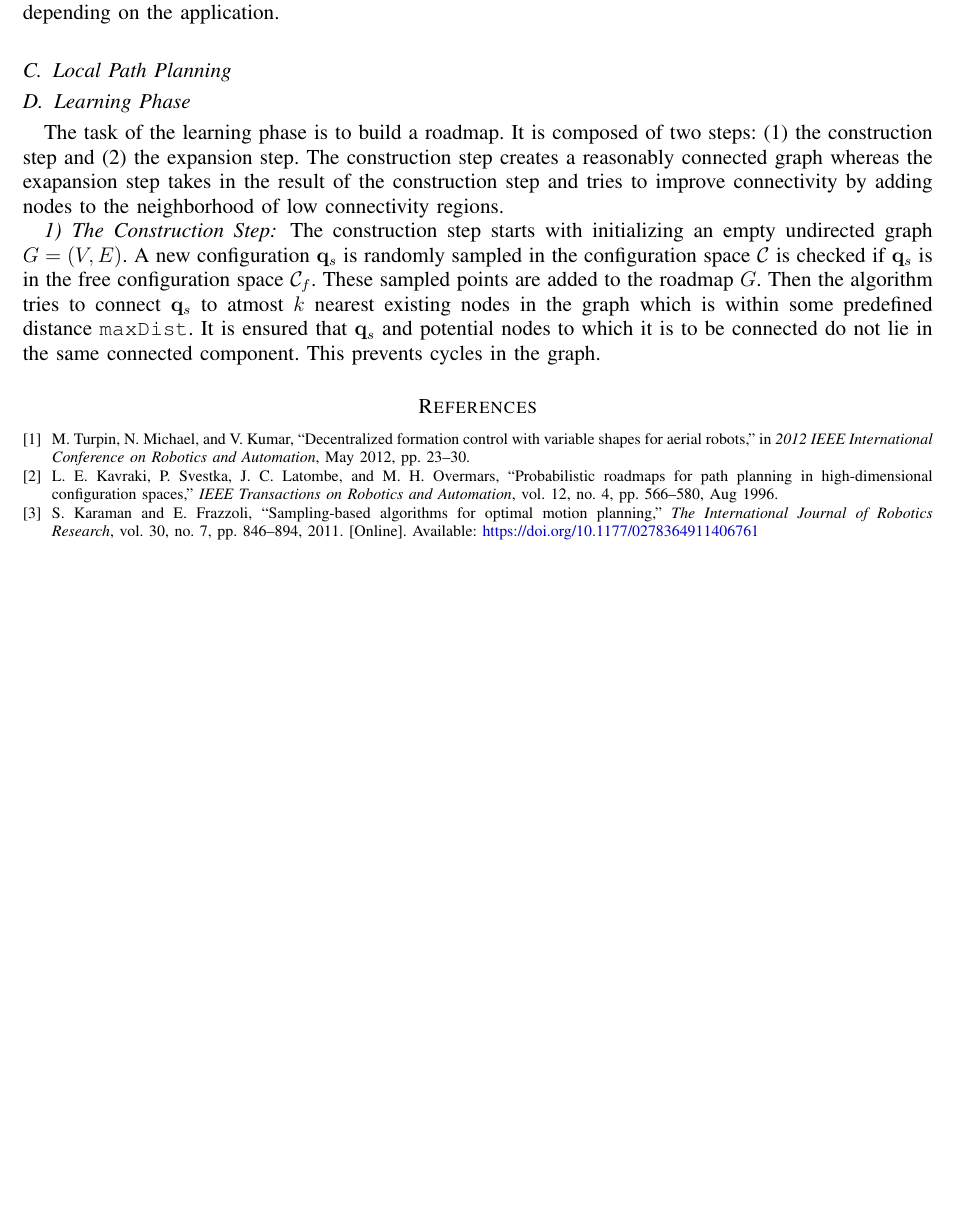
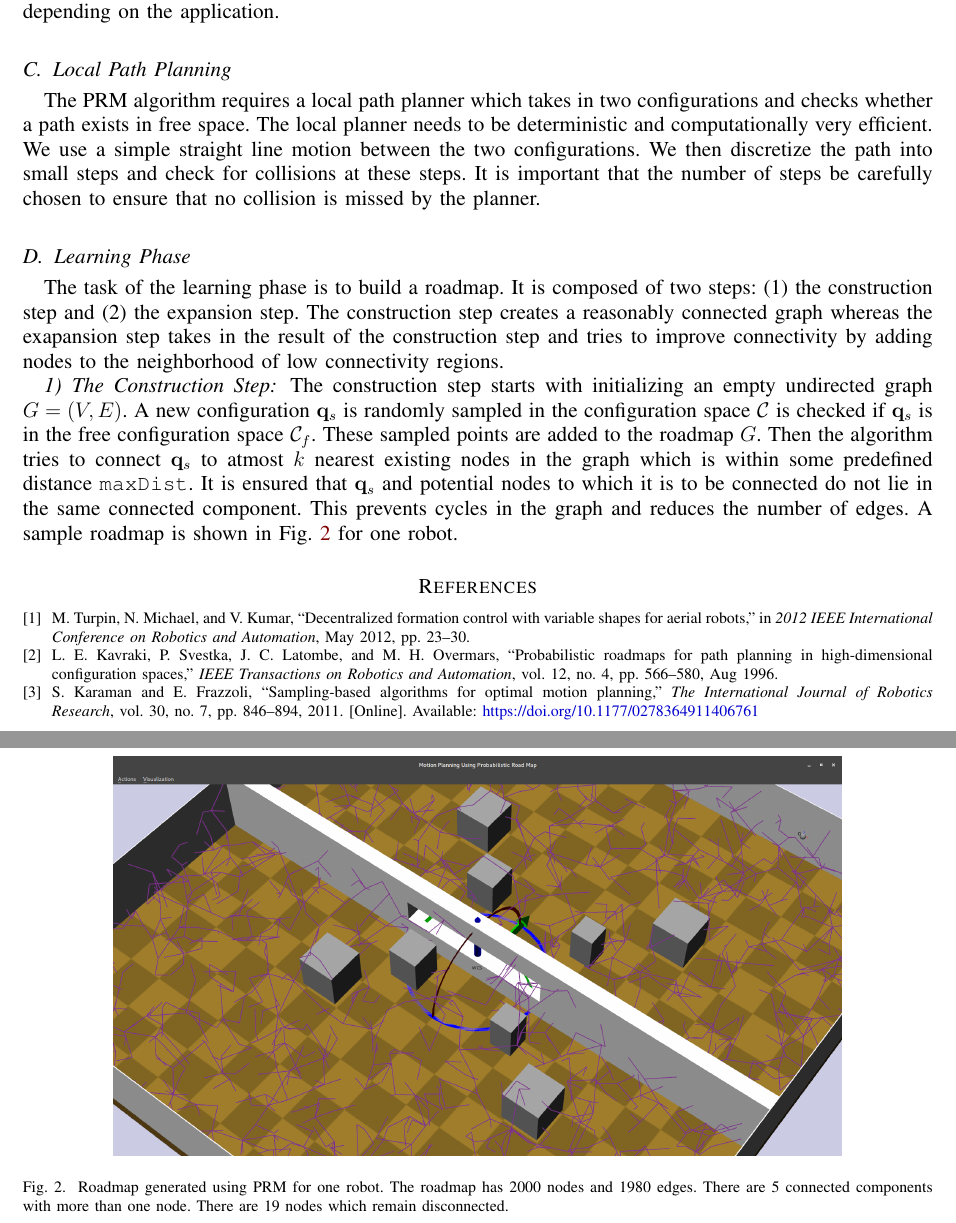
Before and after one commit to AgarwalSaurav/PRM_multipleRobots, a LaTeX paper (writeup/rmp_projectreport_sagarw10.tex): part of page 4 of 4 before the commit and two parts of pages 4 and 5 of 5 after it, the two joined at a grey line, cut so that both start at the same text, the shorter picture padded with empty space. Compiled offline with pdfLaTeX.

Commit message:
Added roadmap

```diff
--- a/writeup/rmp_projectreport_sagarw10.tex
+++ b/writeup/rmp_projectreport_sagarw10.tex
@@ -278,11 +278,33 @@ The total distance between two configurations $d(\mv q_1, \mv q_2)$ is given bel
 Note that the distance is now a function of number of robots. Weights can be added to
 each of the terms depending on the application.
 \subsection{Local Path Planning}
+The PRM algorithm requires a local path planner which takes in two configurations and
+checks whether a path exists in free space. The local planner needs to be deterministic
+and computationally very efficient. We use a simple straight line motion between the two
+configurations. We then discretize the path into small steps and check for collisions at
+these steps. It is important that the number of steps be carefully chosen to ensure that
+no collision is missed by the planner.
 
 \subsection{Learning Phase}
 The task of the learning phase is to build a roadmap. It is composed of two steps: (1)~the construction step and (2)~the expansion step. The construction step creates a reasonably connected graph whereas the exapansion step takes in the result of the construction step and tries to improve connectivity by adding nodes to the neighborhood of low connectivity regions.
 \subsubsection{The Construction Step}
-The construction step starts with initializing an empty undirected graph $G=(V,E)$. A new configuration~$\mv q_s$ is randomly sampled in the configuration space~$\mathcal C$ is checked if $\mv q_s$ is in the free configuration space~$\mathcal C_f$. These sampled points are added to the roadmap $G$. Then the algorithm tries to connect $\mv q_s$ to atmost $k$ nearest existing nodes in the graph which is within some predefined distance~${\texttt {maxDist}}$. It is ensured that $\mv q_s$ and potential nodes to which it is to be connected do not lie in the same connected component. This prevents cycles in the graph.
+The construction step starts with initializing an empty undirected graph $G=(V,E)$. A new
+configuration~$\mv q_s$ is randomly sampled in the configuration space~$\mathcal C$ is
+checked if $\mv q_s$ is in the free configuration space~$\mathcal C_f$. These sampled
+points are added to the roadmap $G$. Then the algorithm tries to connect $\mv q_s$ to
+atmost $k$ nearest existing nodes in the graph which is within some predefined
+distance~${\texttt {maxDist}}$. It is ensured that $\mv q_s$ and potential nodes to which
+it is to be connected do not lie in the same connected component. This prevents cycles in
+the graph and reduces the number of edges. A sample roadmap is shown in
+\fgref{fig:roadmap} for one robot.
+\begin{figure}[htbp]
+  \centering
+  \includegraphics[width=0.8\textwidth]{prm_roadmap.png}
+  \caption{Roadmap generated using PRM for one robot. The roadmap has 2000 nodes and 1980
+  edges. There are 5 connected components with more than one node. There are 19 nodes
+which remain disconnected.}
+  \label{fig:roadmap}
+\end{figure}
 
 \bibliographystyle{IEEEtran}
 \bibliography{bibNmacro/agarwal_MP}
```
Also changed, not shown: writeup/graphics/prm_roadmap.png (added), 3 other files.
